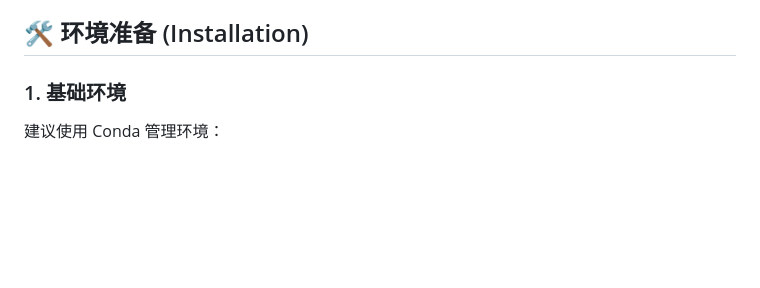
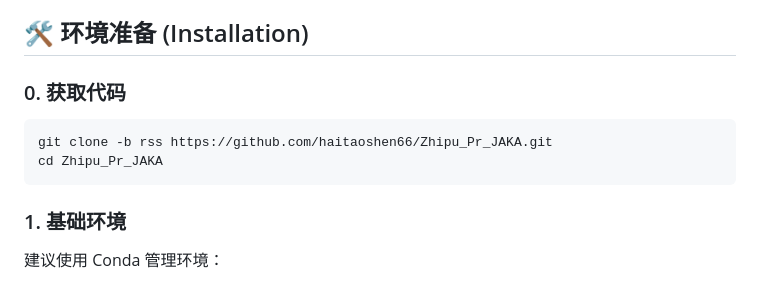
Before and after one commit to Embodied-LLM-Tools-2026/Zhipu_Pr_JAKA, a Markdown page: README.md, the part around the change. GitHub-like rendering; blank space fills up the shorter version.

Commit message:
Add git clone instruction for rss branch to README

````diff
--- a/README.md
+++ b/README.md
@@ -13,6 +13,12 @@
 - **智能感知**: 集成 Orbbec 深度相机与 SAM (Segment Anything Model) 进行物体定位与分割。
 
 ## 🛠️ 环境准备 (Installation)
+
+### 0. 获取代码
+```bash
+git clone -b rss https://github.com/haitaoshen66/Zhipu_Pr_JAKA.git
+cd Zhipu_Pr_JAKA
+```
 
 ### 1. 基础环境
 建议使用 Conda 管理环境：
````
